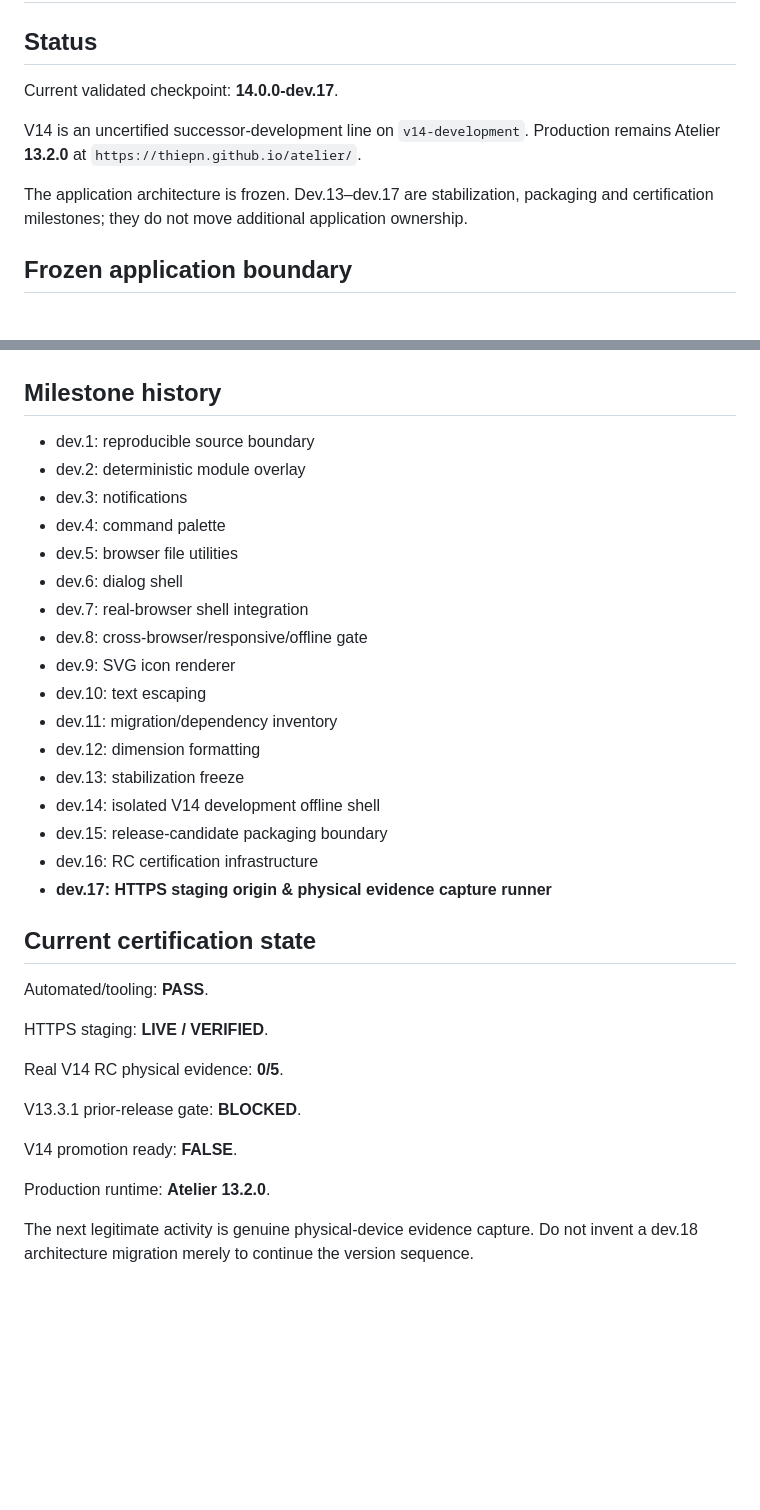
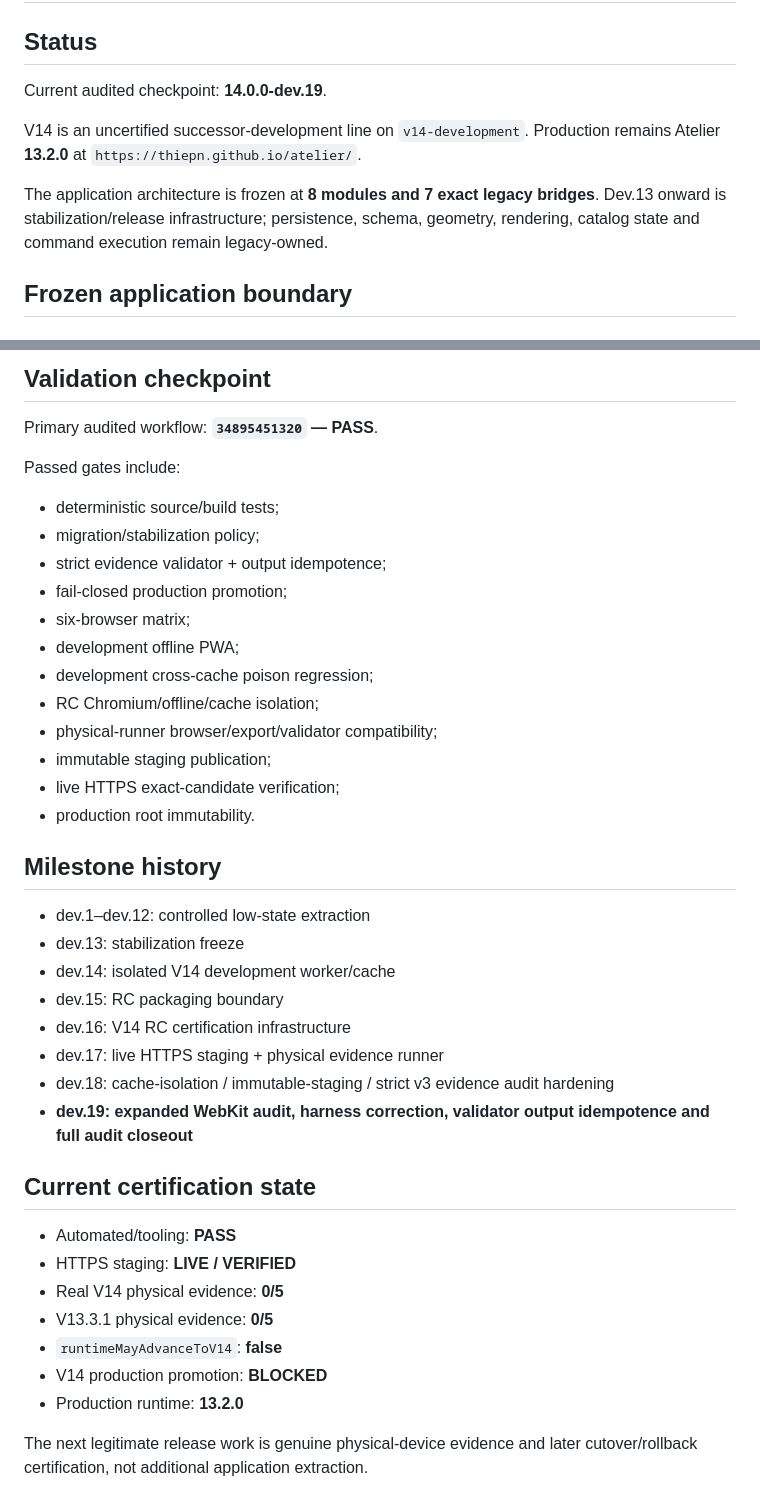
Before and after one commit to thiepn/atelier, a Markdown page: ARCHITECTURE_V14.md, 2 parts joined by grey strips. Drawn GitHub-style; blank space fills up the shorter version.

```diff
--- a/ARCHITECTURE_V14.md
+++ b/ARCHITECTURE_V14.md
@@ -2,11 +2,11 @@
 
 ## Status
 
-Current validated checkpoint: **14.0.0-dev.17**.
+Current audited checkpoint: **14.0.0-dev.19**.
 
 V14 is an uncertified successor-development line on `v14-development`. Production remains Atelier **13.2.0** at `https://thiepn.github.io/atelier/`.
 
-The application architecture is frozen. Dev.13–dev.17 are stabilization, packaging and certification milestones; they do not move additional application ownership.
+The application architecture is frozen at **8 modules and 7 exact legacy bridges**. Dev.13 onward is stabilization/release infrastructure; persistence, schema, geometry, rendering, catalog state and command execution remain legacy-owned.
 
 ## Frozen application boundary
 
@@ -147,36 +170,41 @@ Independent live HTTPS verification: **`34885579138` — PASS**.
+## Validation checkpoint
+
+Primary audited workflow: **`34895451320` — PASS**.
+
+Passed gates include:
+
+- deterministic source/build tests;
+- migration/stabilization policy;
+- strict evidence validator + output idempotence;
+- fail-closed production promotion;
+- six-browser matrix;
+- development offline PWA;
+- development cross-cache poison regression;
+- RC Chromium/offline/cache isolation;
+- physical-runner browser/export/validator compatibility;
+- immutable staging publication;
+- live HTTPS exact-candidate verification;
+- production root immutability.
 
 ## Milestone history
 
-- dev.1: reproducible source boundary
-- dev.2: deterministic module overlay
-- dev.3: notifications
-- dev.4: command palette
-- dev.5: browser file utilities
-- dev.6: dialog shell
-- dev.7: real-browser shell integration
-- dev.8: cross-browser/responsive/offline gate
-- dev.9: SVG icon renderer
-- dev.10: text escaping
-- dev.11: migration/dependency inventory
-- dev.12: dimension formatting
+- dev.1–dev.12: controlled low-state extraction
 - dev.13: stabilization freeze
-- dev.14: isolated V14 development offline shell
-- dev.15: release-candidate packaging boundary
-- dev.16: RC certification infrastructure
-- **dev.17: HTTPS staging origin & physical evidence capture runner**
+- dev.14: isolated V14 development worker/cache
+- dev.15: RC packaging boundary
+- dev.16: V14 RC certification infrastructure
+- dev.17: live HTTPS staging + physical evidence runner
+- dev.18: cache-isolation / immutable-staging / strict v3 evidence audit hardening
+- **dev.19: expanded WebKit audit, harness correction, validator output idempotence and full audit closeout**
 
 ## Current certification state
 
-Automated/tooling: **PASS**.
+- Automated/tooling: **PASS**
+- HTTPS staging: **LIVE / VERIFIED**
+- Real V14 physical evidence: **0/5**
+- V13.3.1 physical evidence: **0/5**
+- `runtimeMayAdvanceToV14`: **false**
+- V14 production promotion: **BLOCKED**
+- Production runtime: **13.2.0**
 
-HTTPS staging: **LIVE / VERIFIED**.
-
-Real V14 RC physical evidence: **0/5**.
-
-V13.3.1 prior-release gate: **BLOCKED**.
-
-V14 promotion ready: **FALSE**.
-
-Production runtime: **Atelier 13.2.0**.
-
-The next legitimate activity is genuine physical-device evidence capture. Do not invent a dev.18 architecture migration merely to continue the version sequence.
+The next legitimate release work is genuine physical-device evidence and later cutover/rollback certification, not additional application extraction.
```
Also changed, not shown: other parts of ARCHITECTURE_V14.md (+101 -78 lines).
